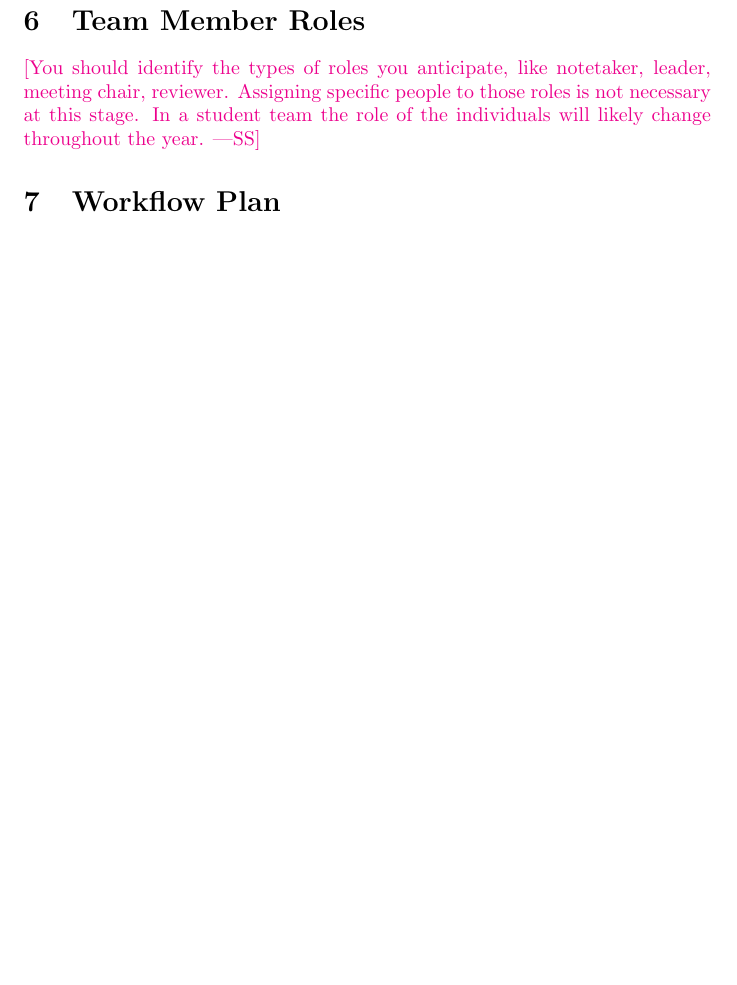
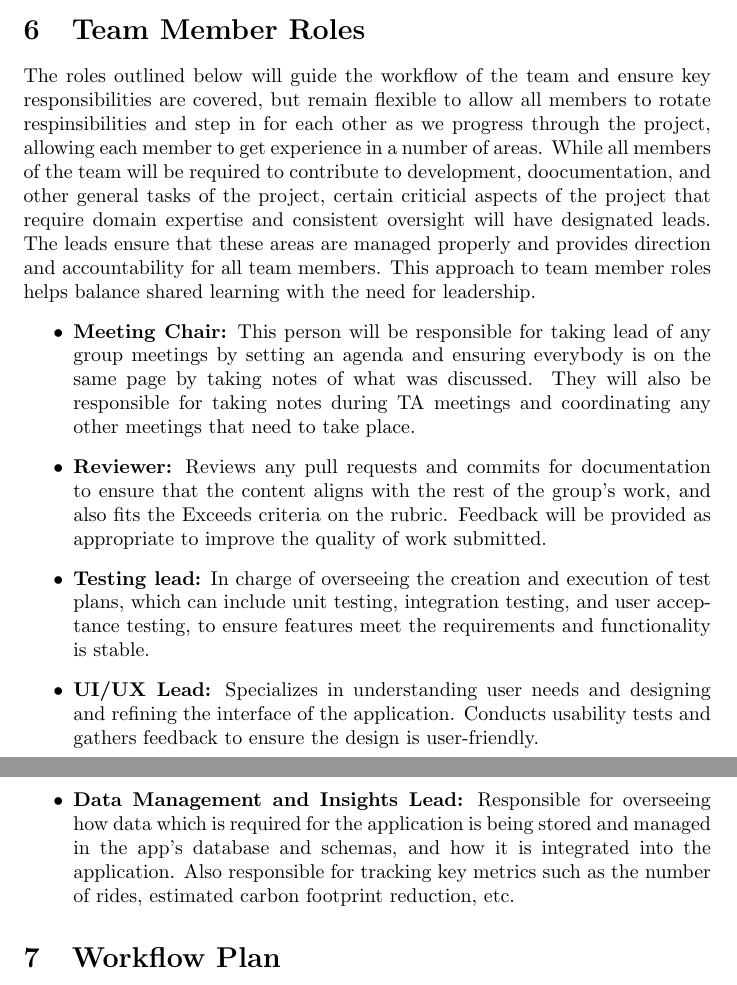
Before and after one commit to hitchly/hitchly, a LaTeX document (docs/DevelopmentPlan/DevelopmentPlan.tex): part of page 3 of 10 before the commit and two parts of pages 3 and 4 of 11 after it, the two joined at a grey line, cut so that both start at the same text, the shorter picture padded with empty space. Compiled offline with pdfLaTeX.

Commit message:
Added team member roles section #11 (#33)
* Added team member roles section #11

* Fixed typo in communication plan #10 #11

```diff
--- a/docs/DevelopmentPlan/DevelopmentPlan.tex
+++ b/docs/DevelopmentPlan/DevelopmentPlan.tex
@@ -77,10 +88,24 @@ in-person.}
 
 \section{Team Member Roles}
 
-\wss{You should identify the types of roles you anticipate, like notetaker,
-leader, meeting chair, reviewer.  Assigning specific people to those roles is
-not necessary at this stage.  In a student team the role of the individuals will
-likely change throughout the year.}
+The roles outlined below will guide the workflow of the team and ensure key responsibilities are covered, but remain flexible to allow all members to rotate respinsibilities
+and step in for each other as we progress through the project, allowing each member to get experience in a number of areas. While all members of the team
+will be required to contribute to development, doocumentation, and other general tasks of the project, certain criticial aspects of the project that require
+domain expertise and consistent oversight will have designated leads. The leads ensure that these areas are managed properly and provides direction and accountability for all team members.
+This approach to team member roles helps balance shared learning with the need for leadership.
+\begin{itemize}
+  \item {\bf Meeting Chair:} This person will be responsible for taking lead of any group meetings by setting an agenda and ensuring
+        everybody is on the same page by taking notes of what was discussed. They will also be responsible for taking notes during TA meetings
+        and coordinating any other meetings that need to take place.
+  \item {\bf Reviewer:} Reviews any pull requests and commits for documentation to ensure that the content aligns with the rest of the group's work,
+        and also fits the Exceeds criteria on the rubric. Feedback will be provided as appropriate to improve the quality of work submitted.
+  \item {\bf Testing lead:} In charge of overseeing the creation and execution of test plans, which can include unit testing, integration testing, and user acceptance testing, to ensure features meet the requirements and functionality is stable.
+  \item {\bf UI/UX Lead:} Specializes in understanding user needs and designing and refining the interface of the application. Conducts usability tests
+        and gathers feedback to ensure the design is user-friendly.
+  \item {\bf Data Management and Insights Lead:} Responsible for overseeing how data which is required for the application is being stored and managed
+        in the app's database and schemas, and how it is integrated into the application. Also responsible for tracking key metrics such as the number of rides,
+        estimated carbon footprint reduction, etc.
+\end{itemize}
 
 \section{Workflow Plan}
 
```
Also changed, not shown: docs/DevelopmentPlan/DevelopmentPlan.tex (13 more changed lines).
